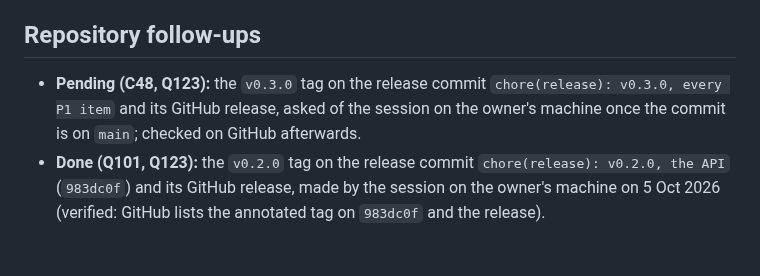
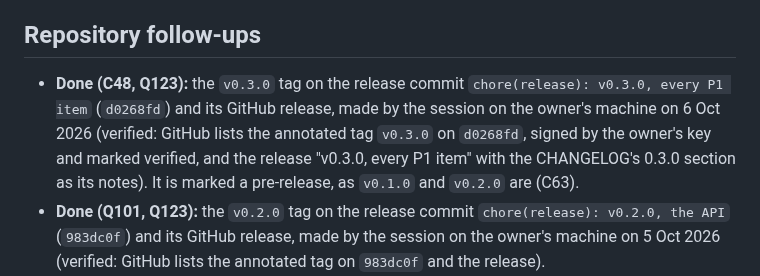
Before and after one commit to AlonRR/parametric-window-sealer, a Markdown page: docs/status.md, the part around the change. Drawn GitHub-style; blank space fills up the shorter version.

Commit message:
docs(status): v0.3.0 tagged and released
The session on the owner's machine made the annotated, signed tag
v0.3.0 on the release commit d0268fd and its GitHub release (Q123),
both checked on GitHub. The release is marked a pre-release, as
v0.1.0 and v0.2.0 are, while nothing has been test printed; C63 logs
keeping it so.

```diff
--- a/docs/status.md
+++ b/docs/status.md
@@ -181,9 +181,11 @@ None.
 
 ## Repository follow-ups
 
-- **Pending (C48, Q123):** the `v0.3.0` tag on the release commit `chore(release): v0.3.0, every
-  P1 item` and its GitHub release, asked of the session on the owner's machine once the commit is
-  on `main`; checked on GitHub afterwards.
+- **Done (C48, Q123):** the `v0.3.0` tag on the release commit `chore(release): v0.3.0, every
+  P1 item` (`d0268fd`) and its GitHub release, made by the session on the owner's machine on
+  6 Oct 2026 (verified: GitHub lists the annotated tag `v0.3.0` on `d0268fd`, signed by the
+  owner's key and marked verified, and the release "v0.3.0, every P1 item" with the CHANGELOG's
+  0.3.0 section as its notes). It is marked a pre-release, as `v0.1.0` and `v0.2.0` are (C63).
 - **Done (Q101, Q123):** the `v0.2.0` tag on the release commit `chore(release): v0.2.0, the
   API` (`983dc0f`) and its GitHub release, made by the session on the owner's machine on
   5 Oct 2026 (verified: GitHub lists the annotated tag on `983dc0f` and the release).
```
Also changed, not shown: docs/choices.md (+1 -0 lines).
